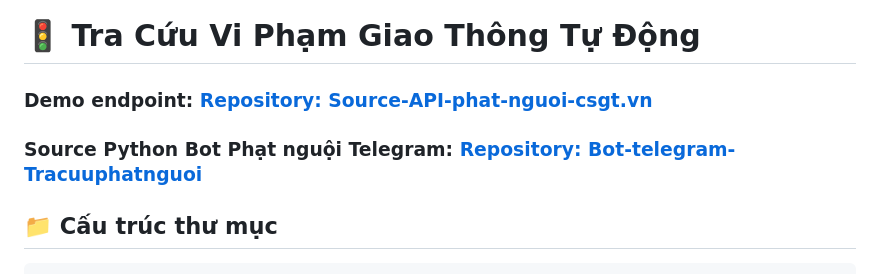
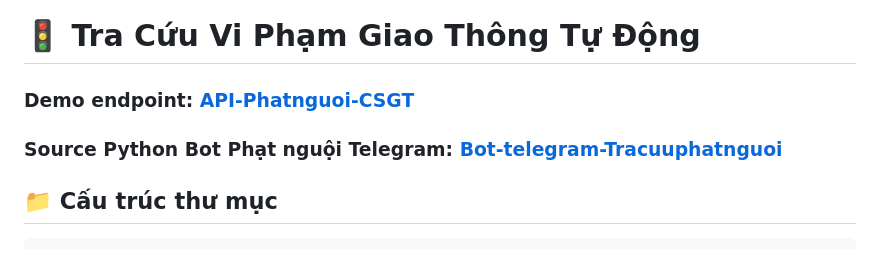
Before and after one commit to lowji194/Source-API-phat-nguoi-csgt.vn, a Markdown page: README.md, the part around the change. GitHub-like rendering.

```diff
--- a/README.md
+++ b/README.md
@@ -1,8 +1,8 @@
 
 # 🚦 Tra Cứu Vi Phạm Giao Thông Tự Động
 
-### Demo endpoint: [Repository: Source-API-phat-nguoi-csgt.vn](https://github.com/lowji194/Source-API-phat-nguoi-csgt.vn)
-### Source Python Bot Phạt nguội Telegram: [Repository: Bot-telegram-Tracuuphatnguoi](https://github.com/lowji194/Bot-telegram-Tracuuphatnguoi)
+### Demo endpoint: [API-Phatnguoi-CSGT](https://github.com/lowji194/API-Phatnguoi-CSGT)
+### Source Python Bot Phạt nguội Telegram: [Bot-telegram-Tracuuphatnguoi](https://github.com/lowji194/Bot-telegram-Tracuuphatnguoi)
 
 ## 📁 Cấu trúc thư mục
 
```
